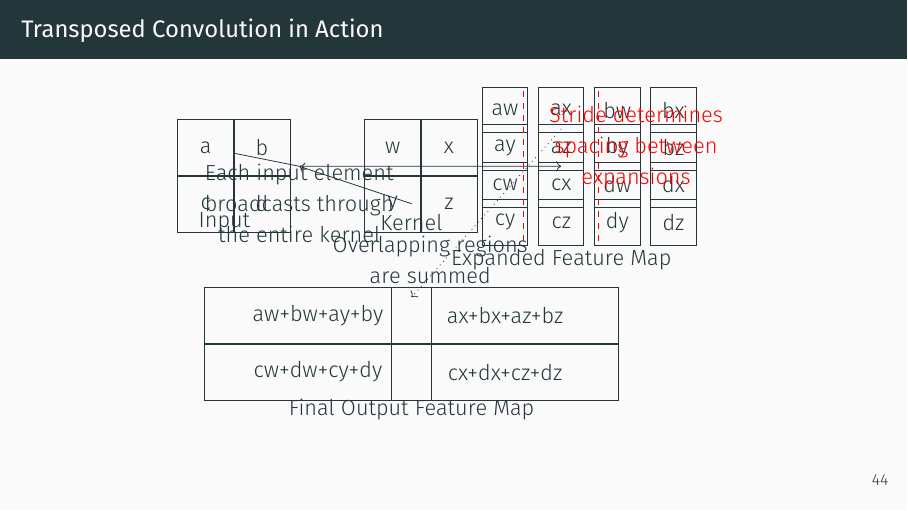
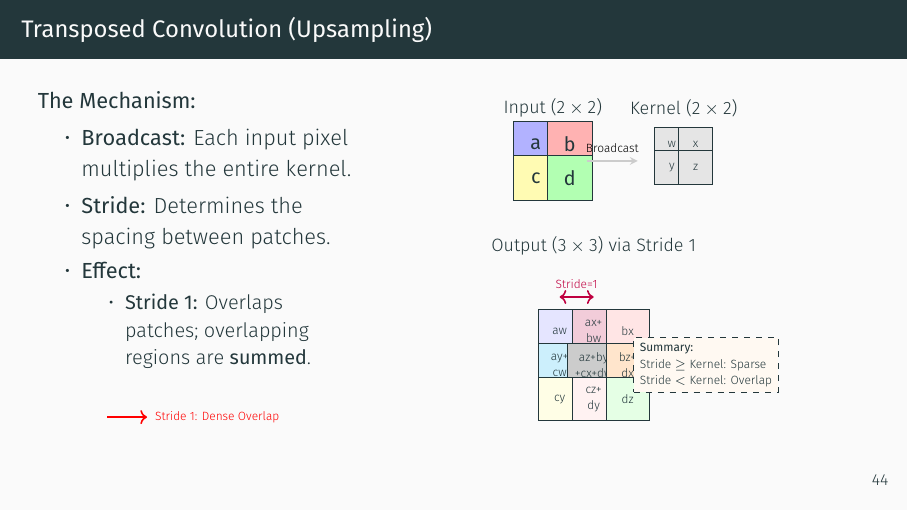
Before and after one commit to mariganeshkumar/tce_gen_ai_slide_deck_1, LaTeX slides (main.tex): page 63 of 95 before the commit and page 64 of 96 after it. Compiled offline with XeLaTeX.

Commit message:
fixed transpose comvlution

```diff
--- a/main.tex
+++ b/main.tex
@@ -1313,72 +1313,112 @@ For 2D:
 
 %% Slide: Transposed Convolution Visualization
 \begin{frame}
-\frametitle{Transposed Convolution in Action}
-
-\begin{center}
-\begin{tikzpicture}[scale=0.66]
-% Input grid (smaller than output)
-\node[draw, minimum size=1cm] (a) at (0,0) {a};
-\node[draw, minimum size=1cm] (b) at (1.5,0) {b};
-\node[draw, minimum size=1cm] (c) at (0,-1.5) {c};
-\node[draw, minimum size=1cm] (d) at (1.5,-1.5) {d};
-
-\node at (0.5,-2) {Input};
-
-% Kernel
-\node[draw, minimum size=1cm] (w) at (5,0) {w};
-\node[draw, minimum size=1cm] (x) at (6.5,0) {x};
-\node[draw, minimum size=1cm] (y) at (5,-1.5) {y};
-\node[draw, minimum size=1cm] (z) at (6.5,-1.5) {z};
-
-\node at (5.5,-2) {Kernel};
-
-% Output grid (larger than input)
-\node[draw, minimum size=0.8cm] (o1) at (8,1) {aw};
-\node[draw, minimum size=0.8cm] (o2) at (9.5,1) {ax};
-\node[draw, minimum size=0.8cm] (o3) at (11,1) {bw};
-\node[draw, minimum size=0.8cm] (o4) at (12.5,1) {bx};
-\node[draw, minimum size=0.8cm] (o5) at (8,0) {ay};
-\node[draw, minimum size=0.8cm] (o6) at (9.5,0) {az};
-\node[draw, minimum size=0.8cm] (o7) at (11,0) {by};
-\node[draw, minimum size=0.8cm] (o8) at (12.5,0) {bz};
-\node[draw, minimum size=0.8cm] (o9) at (8,-1) {cw};
-\node[draw, minimum size=0.8cm] (o10) at (9.5,-1) {cx};
-\node[draw, minimum size=0.8cm] (o11) at (11,-1) {dw};
-\node[draw, minimum size=0.8cm] (o12) at (12.5,-1) {dx};
-\node[draw, minimum size=0.8cm] (o13) at (8,-2) {cy};
-\node[draw, minimum size=0.8cm] (o14) at (9.5,-2) {cz};
-\node[draw, minimum size=0.8cm] (o15) at (11,-2) {dy};
-\node[draw, minimum size=0.8cm] (o16) at (12.5,-2) {dz};
-
-\node at (9.5,-3) {Expanded Feature Map};
-
-% Output after summation (overlapping regions)
-\node[draw, minimum width=4cm, minimum height=1cm] (s1) at (3,-4.5) {aw+bw+ay+by};
-\node[draw, minimum width=4cm, minimum height=1cm] (s2) at (8,-4.5) {ax+bx+az+bz};
-\node[draw, minimum width=4cm, minimum height=1cm] (s3) at (3,-6) {cw+dw+cy+dy};
-\node[draw, minimum width=4cm, minimum height=1cm] (s4) at (8,-6) {cx+dx+cz+dz};
-
-\node at (5.5,-7) {Final Output Feature Map};
-
-% Arrows and explanations
-\draw[->] (a) -- (2.5,-0.5) -- (9.5,-0.5);
-\draw[->] (5.5,-1.5) -- (2.5,-0.5);
-\node[align=center] at (2.5,-1.5) {Each input element\\broadcasts through\\the entire kernel};
-
-% Summation arrows
-\draw[->, dotted] (9.5,0.5) -- (5.5,-4);
-\node[align=center] at (6,-3) {Overlapping regions\\are summed};
-
-% Highlight stride and expansion
-\draw[red, dashed] (8.5,1.5) -- (8.5,-2.5);
-\draw[red, dashed] (10.5,1.5) -- (10.5,-2.5);
-\node[red, align=center] at (11.5,0) {Stride determines\\spacing between\\expansions};
-
-\end{tikzpicture}
-\end{center}
-
-\end{frame}
+\frametitle{Transposed Convolution (Upsampling)}
+
+\begin{columns}[T]
+\begin{column}{0.4\textwidth}
+\textbf{The Mechanism:}
+\begin{itemize}
+    \item \textbf{Broadcast:} Each input pixel multiplies the entire kernel.
+    \item \textbf{Stride:} Determines the spacing between patches.
+    \item \textbf{Effect:}
+    \begin{itemize}
+        \only<1>{\item \textbf{Stride 2:} Increases resolution by spacing patches apart (No overlap with 2x2 kernel).}
+        \only<2>{\item \textbf{Stride 1:} Overlaps patches; overlapping regions are \textbf{summed}.}
+    \end{itemize}
+\end{itemize}
+
+\vspace{0.5cm}
+\centering
+\begin{tikzpicture}[scale=0.7]
+    \only<1>{\draw[thick, ->, blue] (0,0) -- (1,0) node[right, font=\tiny] {Stride 2: High Expansion};}
+    \only<2>{\draw[thick, ->, red] (0,0) -- (1,0) node[right, font=\tiny] {Stride 1: Dense Overlap};}
+\end{tikzpicture}
+\end{column}
+
+\begin{column}{0.6\textwidth}
+\centering
+\begin{tikzpicture}[scale=0.6]
+    % Styles
+    \tikzset{
+        inp/.style={rectangle, draw, minimum size=0.8cm, font=\small\bfseries},
+        ker/.style={rectangle, draw, minimum size=0.6cm, fill=gray!20, font=\tiny},
+        outc/.style={rectangle, draw, minimum size=0.75cm, font=\tiny, align=center},
+        arr/.style={->, >=stealth, thick, gray!40}
+    }
+
+    % 1. Input (Top)
+    \node[inp, fill=blue!30] (ia) at (0,7.5) {a};
+    \node[inp, fill=red!30] (ib) at (1,7.5) {b};
+    \node[inp, fill=yellow!30] (ic) at (0,6.5) {c};
+    \node[inp, fill=green!30] (id) at (1,6.5) {d};
+    \node[above=0.1cm] at (0.5,7.9) {\footnotesize Input ($2\times2$)};
+
+    % 2. Kernel (Top Right)
+    \node[ker] (kw) at (4,7.5) {w};
+    \node[ker] (kx) at (4.7,7.5) {x};
+    \node[ker] (ky) at (4,6.8) {y};
+    \node[ker] (kz) at (4.7,6.8) {z};
+    \node[above=0.1cm] at (4.35,7.9) {\footnotesize Kernel ($2\times2$)};
+
+    % Directional Arrows
+    \draw[arr] (1.5, 7.0) -- (3, 7.0) node[midway, above, font=\tiny, black] {Broadcast};
+
+    % 3. Output Grid Toggle
+    \begin{scope}[shift={(0.2, -0.5)}]
+        \only<1>{
+            \node[anchor=south] at (2, 4.5) {\footnotesize Output ($4\times4$) via Stride 2};
+            \draw[step=1cm, gray!15] (0,0) grid (4,4);
+
+            % Stride 2 patches
+            \node[outc, fill=blue!10] at (0.5, 3.5) {aw}; \node[outc, fill=blue!10] at (1.5, 3.5) {ax};
+            \node[outc, fill=blue!10] at (0.5, 2.5) {ay}; \node[outc, fill=blue!10] at (1.5, 2.5) {az};
+
+            \node[outc, fill=red!10] at (2.5, 3.5) {bw}; \node[outc, fill=red!10] at (3.5, 3.5) {bx};
+            \node[outc, fill=red!10] at (2.5, 2.5) {by}; \node[outc, fill=red!10] at (3.5, 2.5) {bz};
+
+            \node[outc, fill=yellow!10] at (0.5, 1.5) {cw}; \node[outc, fill=yellow!10] at (1.5, 1.5) {cx};
+            \node[outc, fill=yellow!10] at (0.5, 0.5) {cy}; \node[outc, fill=yellow!10] at (1.5, 0.5) {cz};
+
+            \node[outc, fill=green!10] at (2.5, 1.5) {dw}; \node[outc, fill=green!10] at (3.5, 1.5) {dx};
+            \node[outc, fill=green!10] at (2.5, 0.5) {dy}; \node[outc, fill=green!10] at (3.5, 0.5) {dz};
+
+            \draw[<->, purple, thick] (1.5, 4.1) -- (2.5, 4.1) node[midway, above, font=\tiny] {Stride=2};
+        }
+        \only<2>{
+            \node[anchor=south] at (1.5, 4.5) {\footnotesize Output ($3\times3$) via Stride 1};
+            \draw[step=1cm, gray!15] (0,0) grid (3,3);
+
+            % Stride 1 patches with overlap
+            \node[outc, fill=blue!10] at (0.5, 2.5) {aw};
+            \node[outc, fill=purple!20] at (1.5, 2.5) {ax+\\bw};
+            \node[outc, fill=red!10] at (2.5, 2.5) {bx};
+
+            \node[outc, fill=cyan!20] at (0.5, 1.5) {ay+\\cw};
+            \node[outc, fill=gray!40] at (1.5, 1.5) {az+by\\+cx+dw};
+            \node[outc, fill=orange!20] at (2.5, 1.5) {bz+\\dx};
+
+            \node[outc, fill=yellow!10] at (0.5, 0.5) {cy};
+            \node[outc, fill=pink!20] at (1.5, 0.5) {cz+\\dy};
+            \node[outc, fill=green!10] at (2.5, 0.5) {dz};
+
+            \draw[<->, purple, thick] (0.5, 3.5) -- (1.5, 3.5) node[midway, above, font=\tiny] {Stride=1};
+        }
+    \end{scope}
+
+    % Footer Note
+    \node[draw, dashed, fill=orange!5, font=\tiny, align=left, inner sep=3pt] at (5, 1) {
+        \textbf{Summary:}\\
+        Stride $\geq$ Kernel: Sparse\\
+        Stride $<$ Kernel: Overlap
+    };
+    \end{tikzpicture}
+\end{column}
+\end{columns}
+
+\end{frame}
+
+
 
 
 
```
